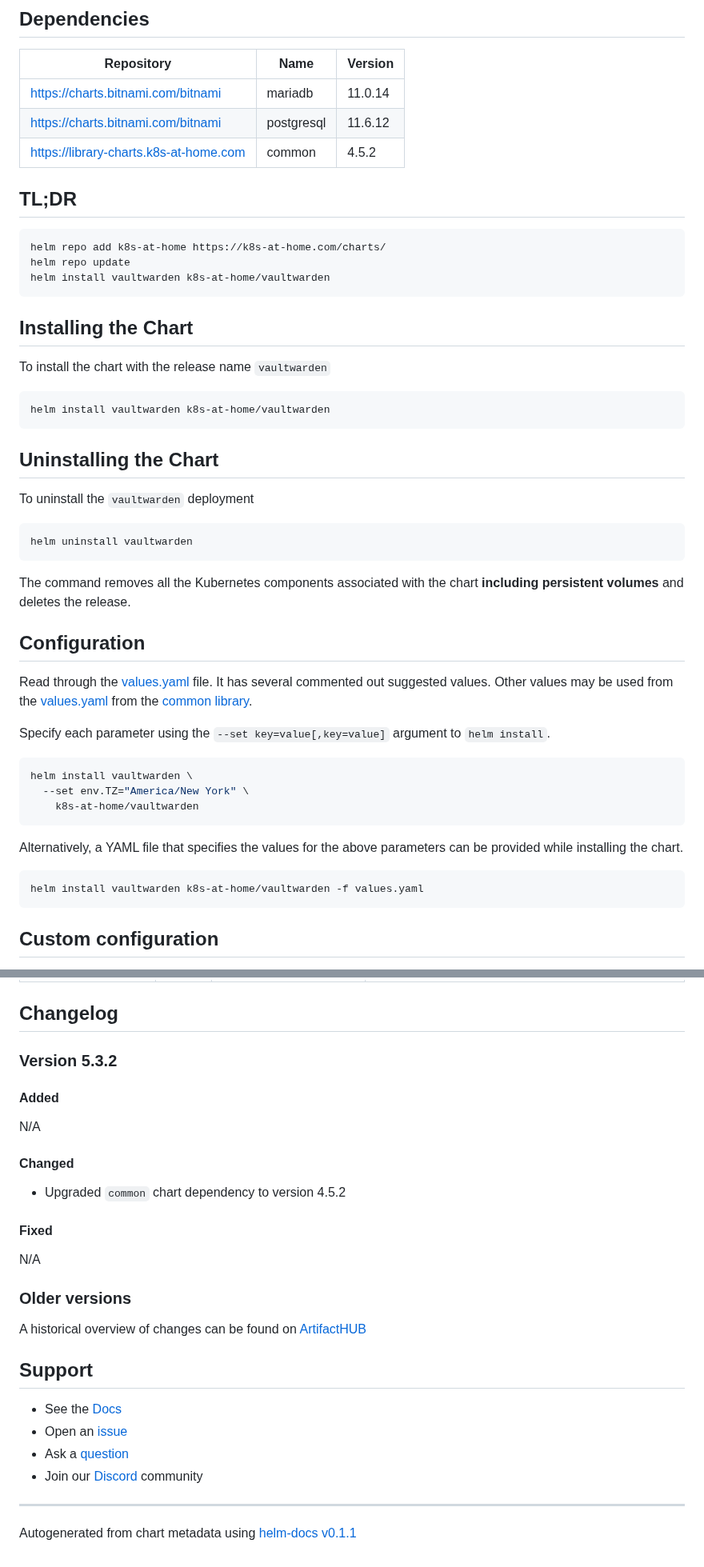
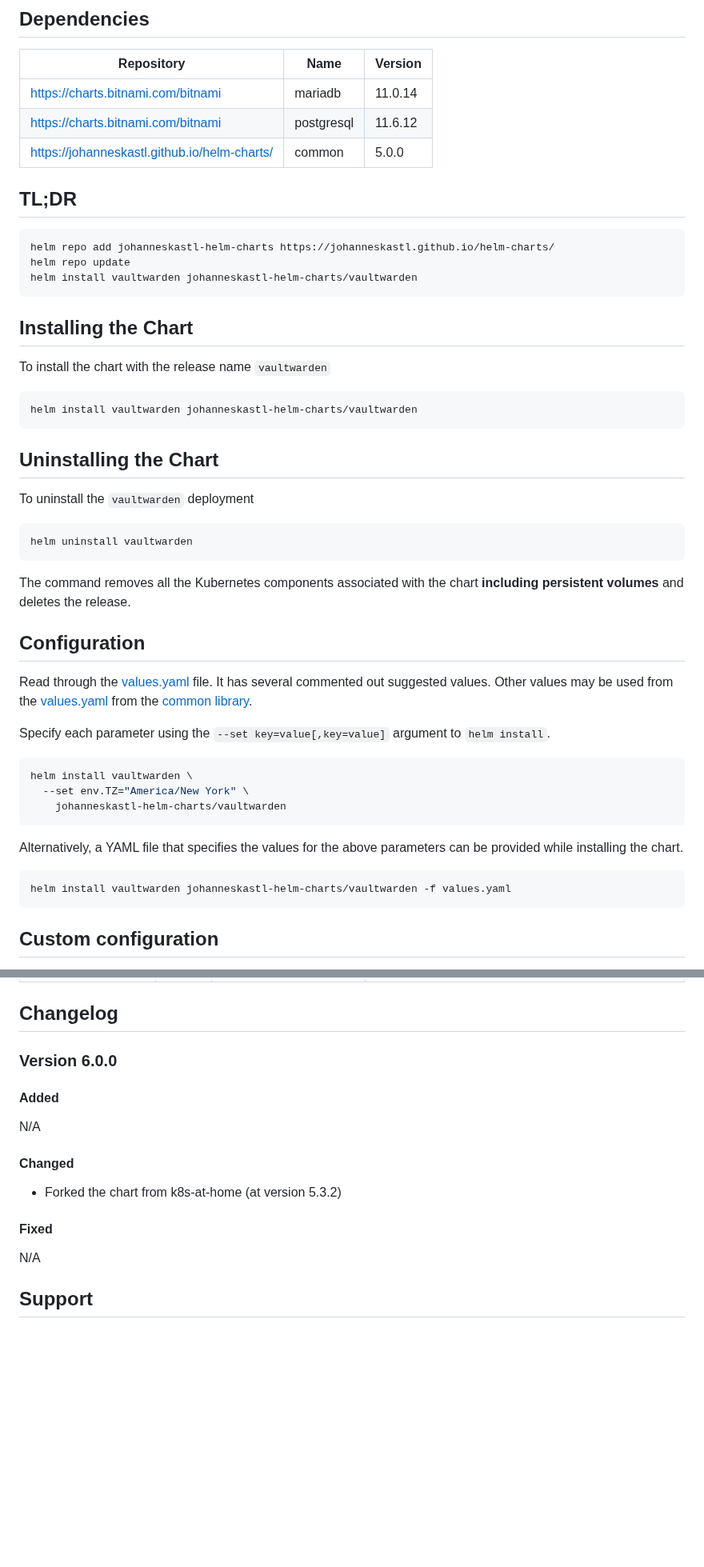
Before and after one commit to johanneskastl/helm-charts, a Markdown page: charts/vaultwarden/README.md, 2 parts joined by grey strips. Shown at 80% size. Drawn GitHub-style; blank space fills up the shorter version.

Commit message:
charts/vaultwarden/README.md: adjust after fork, remove k8s-at-home references, ...

````diff
--- a/charts/vaultwarden/README.md
+++ b/charts/vaultwarden/README.md
@@ -20,14 +22,14 @@ Kubernetes: `>=1.16.0-0`
 |------------|------|---------|
 | https://charts.bitnami.com/bitnami | mariadb | 11.0.14 |
 | https://charts.bitnami.com/bitnami | postgresql | 11.6.12 |
-| https://library-charts.k8s-at-home.com | common | 4.5.2 |
+| https://johanneskastl.github.io/helm-charts/ | common | 5.0.0 |
 
 ## TL;DR
 
 ```console
-helm repo add k8s-at-home https://k8s-at-home.com/charts/
+helm repo add johanneskastl-helm-charts https://johanneskastl.github.io/helm-charts/
 helm repo update
-helm install vaultwarden k8s-at-home/vaultwarden
+helm install vaultwarden johanneskastl-helm-charts/vaultwarden
 ```
 
 ## Installing the Chart
@@ -35,7 +37,7 @@ helm install vaultwarden k8s-at-home/vaultwarden
 To install the chart with the release name `vaultwarden`
 
 ```console
-helm install vaultwarden k8s-at-home/vaultwarden
+helm install vaultwarden johanneskastl-helm-charts/vaultwarden
 ```
 
 ## Uninstalling the Chart
@@ -58,13 +60,13 @@ Specify each parameter using the `--set key=value[,key=value]` argument to `helm
 ```console
 helm install vaultwarden \
   --set env.TZ="America/New York" \
-    k8s-at-home/vaultwarden
+    johanneskastl-helm-charts/vaultwarden
 ```
 
 Alternatively, a YAML file that specifies the values for the above parameters can be provided while installing the chart.
 
 ```console
-helm install vaultwarden k8s-at-home/vaultwarden -f values.yaml
+helm install vaultwarden johanneskastl-helm-charts/vaultwarden -f values.yaml
 ```
 
 ## Custom configuration
@@ -99,7 +101,7 @@ persistence:
 
 ## Changelog
 
-### Version 5.3.2
+### Version 6.0.0
 
 #### Added
 
@@ -107,22 +109,10 @@ N/A
 
 #### Changed
 
-* Upgraded `common` chart dependency to version 4.5.2
+* Forked the chart from k8s-at-home (at version 5.3.2)
 
 #### Fixed
 
 N/A
 
-### Older versions
-
-A historical overview of changes can be found on [ArtifactHUB](https://artifacthub.io/packages/helm/k8s-at-home/vaultwarden?modal=changelog)
-
 ## Support
-
-- See the [Docs](https://docs.k8s-at-home.com/our-helm-charts/getting-started/)
-- Open an [issue](https://github.com/k8s-at-home/charts/issues/new/choose)
-- Ask a [question](https://github.com/k8s-at-home/organization/discussions)
-- Join our [Discord](https://discord.gg/sTMX7Vh) community
-
-----------------------------------------------
-Autogenerated from chart metadata using [helm-docs v0.1.1](https://github.com/k8s-at-home/helm-docs/releases/v0.1.1)
````
Also changed, not shown: other parts of charts/vaultwarden/README.md (+7 -5 lines).
